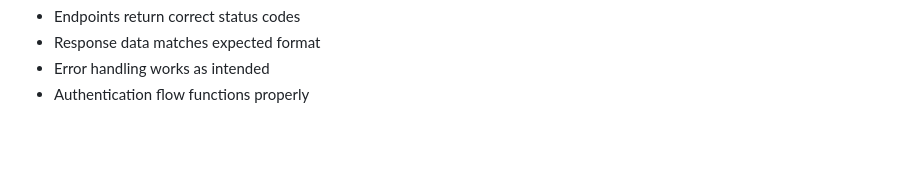
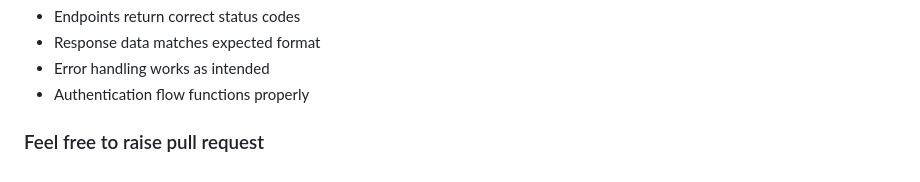
Before and after one commit to HemanthGangula/library-management-system-api, a Markdown page: static/api_documentation.md, the part around the change. GitHub-like rendering; blank space fills up the shorter version.

```diff
--- a/static/api_documentation.md
+++ b/static/api_documentation.md
@@ -594,3 +594,5 @@ Each test ensures that:
 - Response data matches expected format
 - Error handling works as intended
 - Authentication flow functions properly
+
+### Feel free to raise pull request
```
